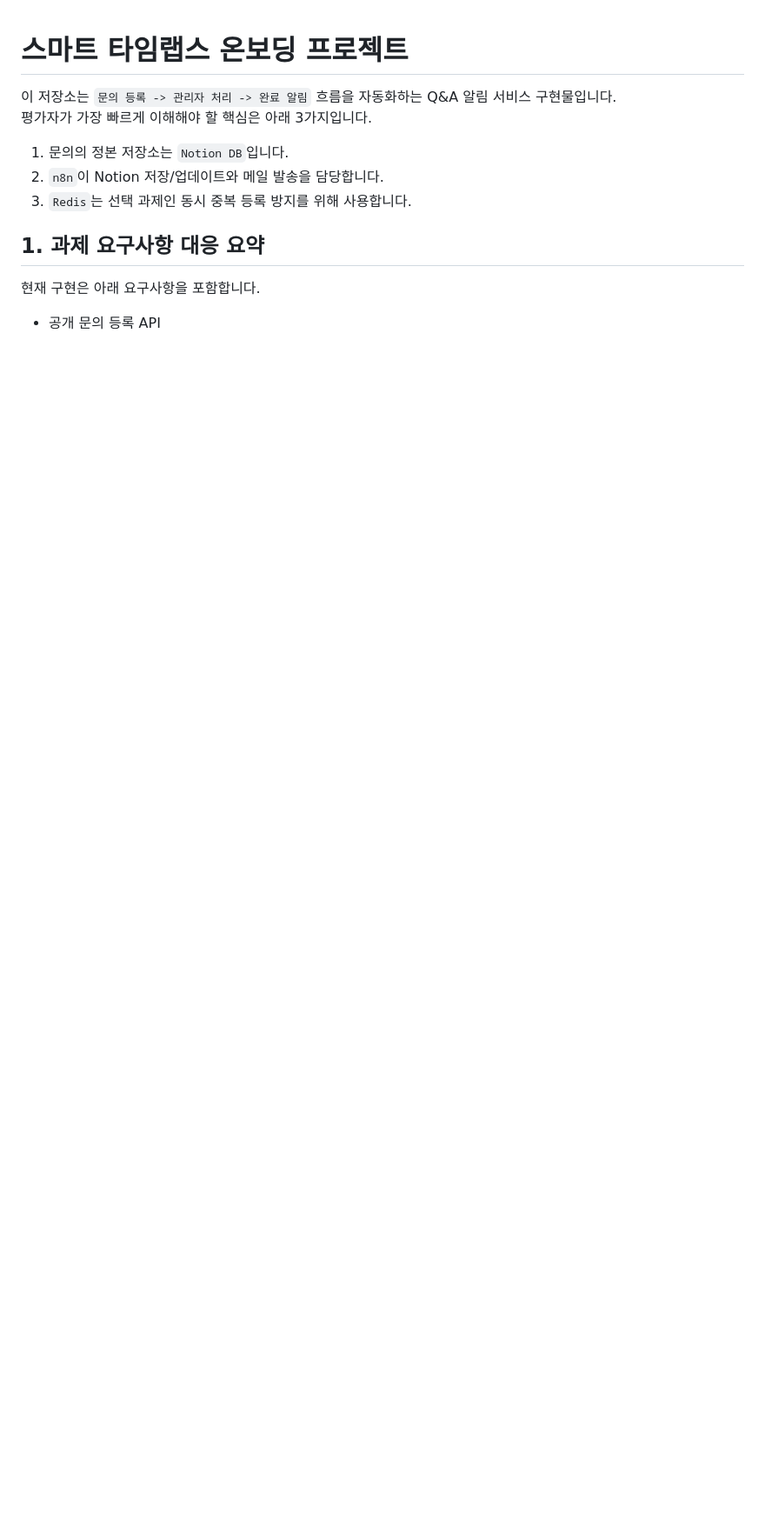
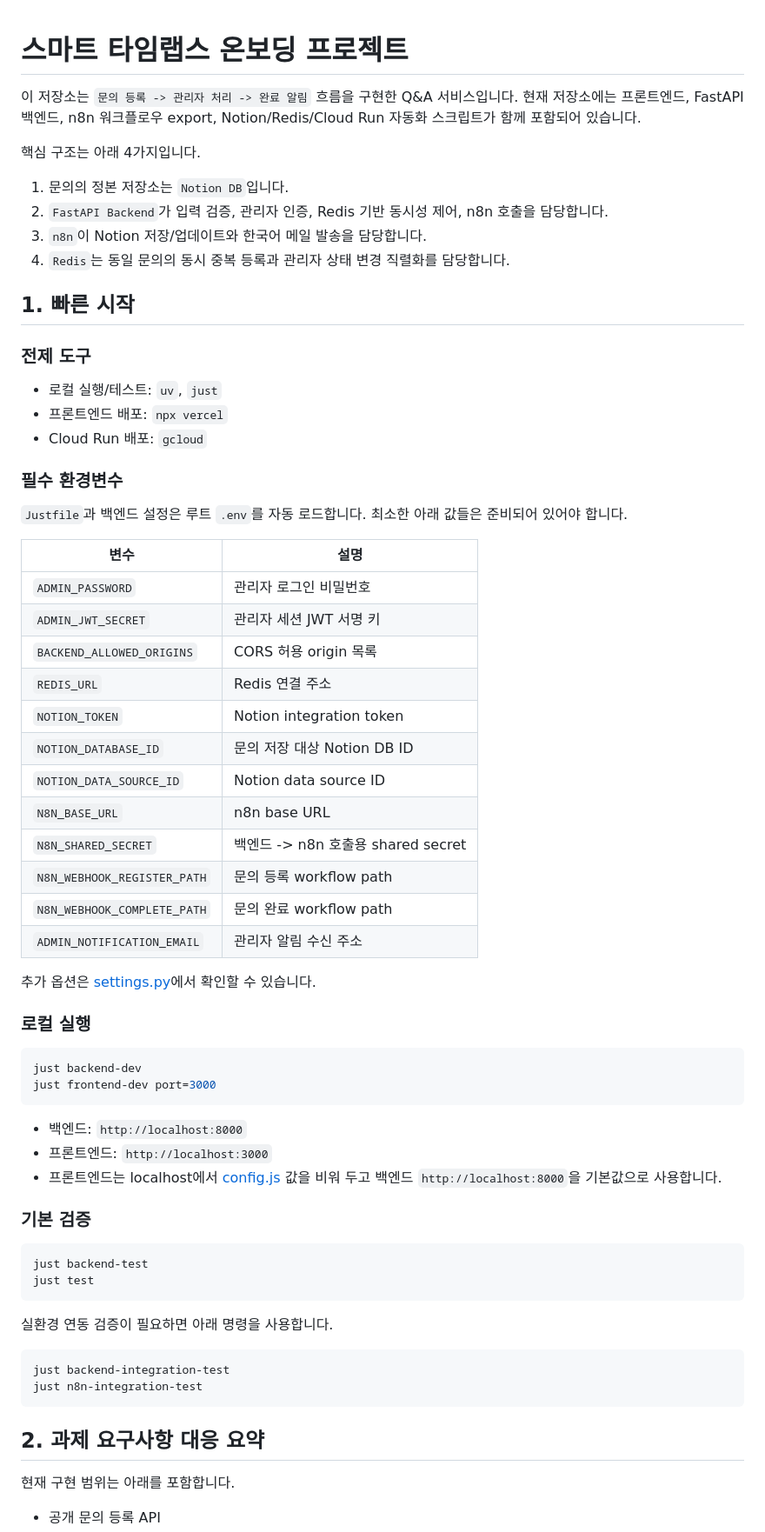
Before and after one commit to soonvro/STL-onboarding, a Markdown page: README.md, the part around one of its changes. Shown at 87% size. Rendered like a GitHub page; blank space fills up the shorter version.

````diff
--- a/README.md
+++ b/README.md
@@ -1,14 +1,70 @@
 # 스마트 타임랩스 온보딩 프로젝트
 
-이 저장소는 `문의 등록 -> 관리자 처리 -> 완료 알림` 흐름을 자동화하는 Q&A 알림 서비스 구현물입니다.
-평가자가 가장 빠르게 이해해야 할 핵심은 아래 3가지입니다.
+이 저장소는 `문의 등록 -> 관리자 처리 -> 완료 알림` 흐름을 구현한 Q&A 서비스입니다. 현재 저장소에는 프론트엔드, FastAPI 백엔드, n8n 워크플로우 export, Notion/Redis/Cloud Run 자동화 스크립트가 함께 포함되어 있습니다.
+
+핵심 구조는 아래 4가지입니다.
 
 1. 문의의 정본 저장소는 `Notion DB`입니다.
-2. `n8n`이 Notion 저장/업데이트와 메일 발송을 담당합니다.
-3. `Redis`는 선택 과제인 동시 중복 등록 방지를 위해 사용합니다.
+2. `FastAPI Backend`가 입력 검증, 관리자 인증, Redis 기반 동시성 제어, n8n 호출을 담당합니다.
+3. `n8n`이 Notion 저장/업데이트와 한국어 메일 발송을 담당합니다.
+4. `Redis`는 동일 문의의 동시 중복 등록과 관리자 상태 변경 직렬화를 담당합니다.
 
-## 1. 과제 요구사항 대응 요약
+## 1. 빠른 시작
 
-현재 구현은 아래 요구사항을 포함합니다.
+### 전제 도구
+
+- 로컬 실행/테스트: `uv`, `just`
+- 프론트엔드 배포: `npx vercel`
+- Cloud Run 배포: `gcloud`
+
+### 필수 환경변수
+
+`Justfile`과 백엔드 설정은 루트 `.env`를 자동 로드합니다. 최소한 아래 값들은 준비되어 있어야 합니다.
+
+| 변수 | 설명 |
+| --- | --- |
+| `ADMIN_PASSWORD` | 관리자 로그인 비밀번호 |
+| `ADMIN_JWT_SECRET` | 관리자 세션 JWT 서명 키 |
+| `BACKEND_ALLOWED_ORIGINS` | CORS 허용 origin 목록 |
+| `REDIS_URL` | Redis 연결 주소 |
+| `NOTION_TOKEN` | Notion integration token |
+| `NOTION_DATABASE_ID` | 문의 저장 대상 Notion DB ID |
+| `NOTION_DATA_SOURCE_ID` | Notion data source ID |
+| `N8N_BASE_URL` | n8n base URL |
+| `N8N_SHARED_SECRET` | 백엔드 -> n8n 호출용 shared secret |
+| `N8N_WEBHOOK_REGISTER_PATH` | 문의 등록 workflow path |
+| `N8N_WEBHOOK_COMPLETE_PATH` | 문의 완료 workflow path |
+| `ADMIN_NOTIFICATION_EMAIL` | 관리자 알림 수신 주소 |
+
+추가 옵션은 [settings.py](/home/soonvro/Projects/01_Active/smart_timelabs_onboarding/backend/app/settings.py#L9)에서 확인할 수 있습니다.
+
+### 로컬 실행
+
+```bash
+just backend-dev
+just frontend-dev port=3000
+```
+
+- 백엔드: `http://localhost:8000`
+- 프론트엔드: `http://localhost:3000`
+- 프론트엔드는 localhost에서 [config.js](/home/soonvro/Projects/01_Active/smart_timelabs_onboarding/frontend/config.js) 값을 비워 두고 백엔드 `http://localhost:8000`을 기본값으로 사용합니다.
+
+### 기본 검증
+
+```bash
+just backend-test
+just test
+```
+
+실환경 연동 검증이 필요하면 아래 명령을 사용합니다.
+
+```bash
+just backend-integration-test
+just n8n-integration-test
+```
+
+## 2. 과제 요구사항 대응 요약
+
+현재 구현 범위는 아래를 포함합니다.
 
 - 공개 문의 등록 API
````
Also changed, not shown: other parts of README.md (+73 -116 lines).
